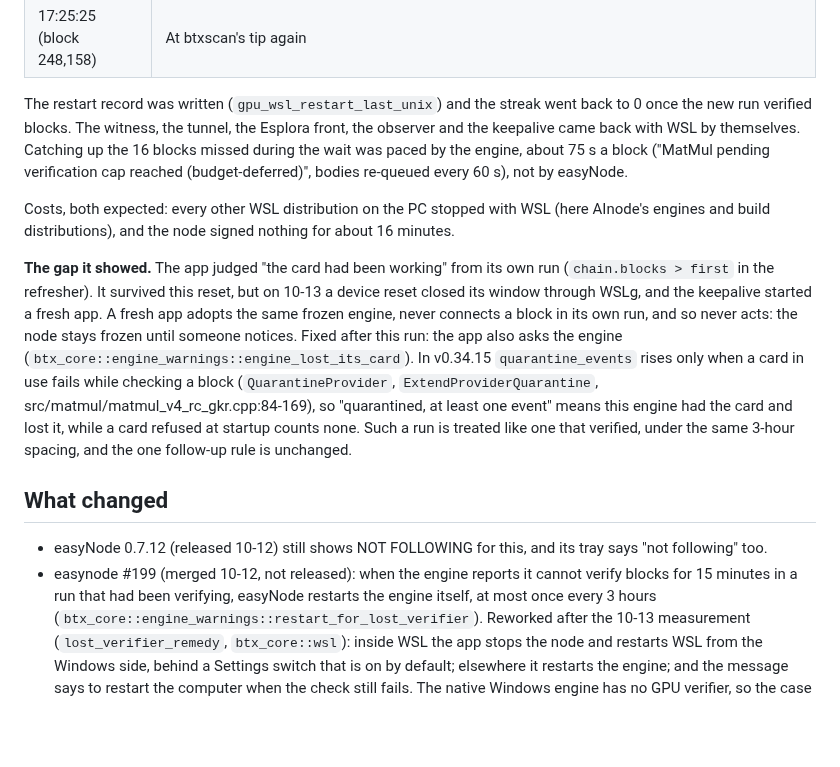
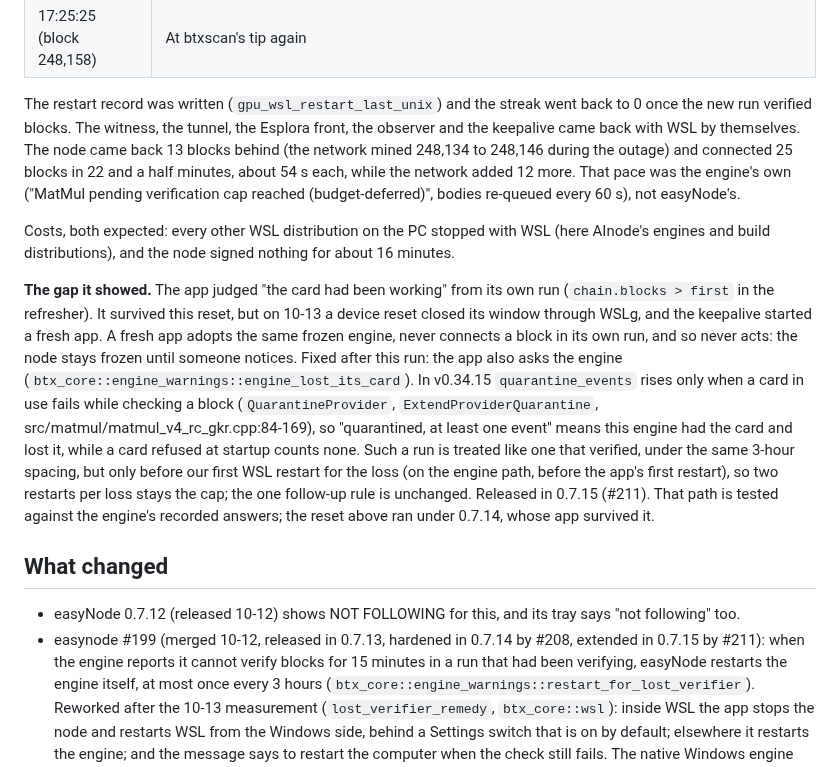
Before and after one commit to MendeMatthias/easynode, a Markdown page: docs/incident-2026-10-11-3060-verifier-quarantine.md, the part around the change. Rendered like a GitHub page; blank space fills up the shorter version.

Commit message:
docs: the post-release audit of 0.7.15
A read-only audit of the 0.7.15 release, site and docs found the release,
feeds, pins and checksums right, and these wording faults, fixed here:

- incident note: the catch-up numbers re-derived from debug.log (13 behind on
  return, 25 blocks in 22.5 min, ~54 s each), the 0.7.15 rule's cap stated
  (only before our first WSL restart for a loss), that path said to be tested
  against recorded engine answers rather than proven live, and the stale
  'not released' #199 bullet updated.
- CHANGELOG: 0.7.13 was published on 13 October (21:48 UTC), and 0.7.13 and
  0.7.14 get no Mac build: the Mac goes from 0.7.12 to 0.7.15.
- NEXT-SESSION: step 8 covers every Mac line of the 0.7.15 notes; the UI
  audit heading says it shipped in 0.7.12.

Co-Authored-By: Claude Opus 5.5 <noreply@anthropic.com>

```diff
--- a/docs/incident-2026-10-11-3060-verifier-quarantine.md
+++ b/docs/incident-2026-10-11-3060-verifier-quarantine.md
@@ -150,9 +150,11 @@ step and never touched WSL while the restart was due. Times UTC.
 The restart record was written (`gpu_wsl_restart_last_unix`) and the streak
 went back to 0 once the new run verified blocks. The witness, the tunnel, the
 Esplora front, the observer and the keepalive came back with WSL by
-themselves. Catching up the 16 blocks missed during the wait was paced by the
-engine, about 75 s a block ("MatMul pending verification cap reached
-(budget-deferred)", bodies re-queued every 60 s), not by easyNode.
+themselves. The node came back 13 blocks behind (the network mined 248,134
+to 248,146 during the outage) and connected 25 blocks in 22 and a half
+minutes, about 54 s each, while the network added 12 more. That pace was
+the engine's own ("MatMul pending verification cap reached
+(budget-deferred)", bodies re-queued every 60 s), not easyNode's.
 
 Costs, both expected: every other WSL distribution on the PC stopped with
 WSL (here AInode's engines and build distributions), and the node signed
@@ -170,13 +172,18 @@ block (`QuarantineProvider`, `ExtendProviderQuarantine`,
 src/matmul/matmul_v4_rc_gkr.cpp:84-169), so "quarantined, at least one
 event" means this engine had the card and lost it, while a card refused at
 startup counts none. Such a run is treated like one that verified, under
-the same 3-hour spacing, and the one follow-up rule is unchanged.
+the same 3-hour spacing, but only before our first WSL restart for the
+loss (on the engine path, before the app's first restart), so two
+restarts per loss stays the cap; the one follow-up rule is unchanged.
+Released in 0.7.15 (#211). That path is tested against the engine's
+recorded answers; the reset above ran under 0.7.14, whose app survived it.
 
 ## What changed
 
-- easyNode 0.7.12 (released 10-12) still shows NOT FOLLOWING for this,
-  and its tray says "not following" too.
-- easynode #199 (merged 10-12, not released): when the engine reports it
+- easyNode 0.7.12 (released 10-12) shows NOT FOLLOWING for this, and its
+  tray says "not following" too.
+- easynode #199 (merged 10-12, released in 0.7.13, hardened in 0.7.14 by
+  #208, extended in 0.7.15 by #211): when the engine reports it
   cannot verify blocks for 15 minutes in a run that had been verifying,
   easyNode restarts the engine itself, at most once every 3 hours
   (`btx_core::engine_warnings::restart_for_lost_verifier`). Reworked after
```
Also changed, not shown: NEXT-SESSION.md (+6 -3 lines), apps/node/CHANGELOG.md (+2 -2 lines).
